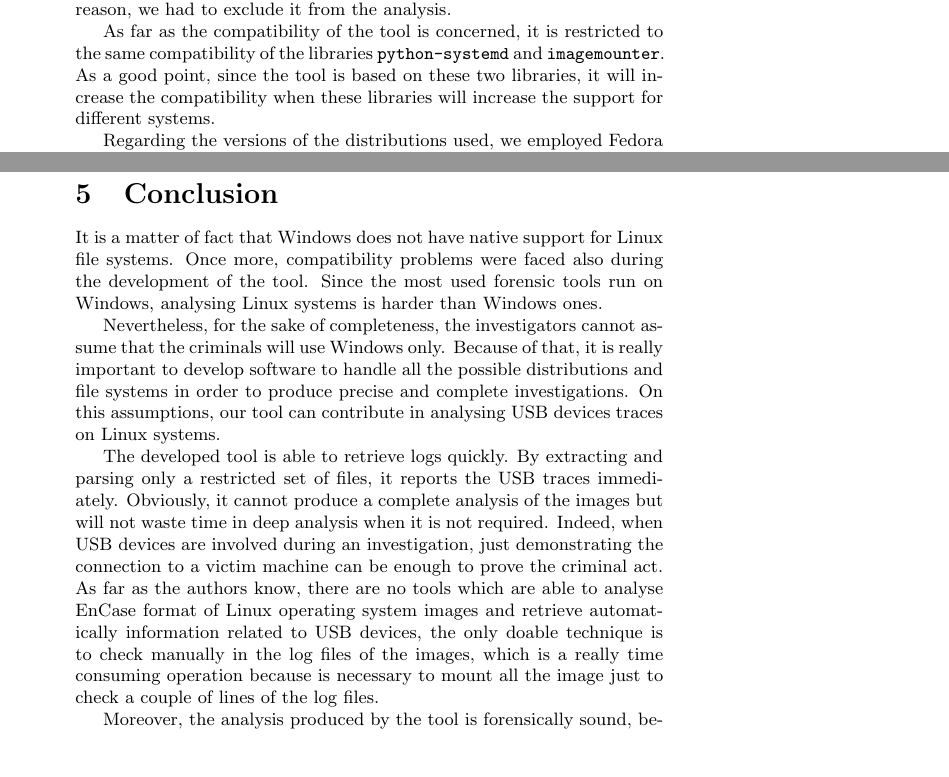
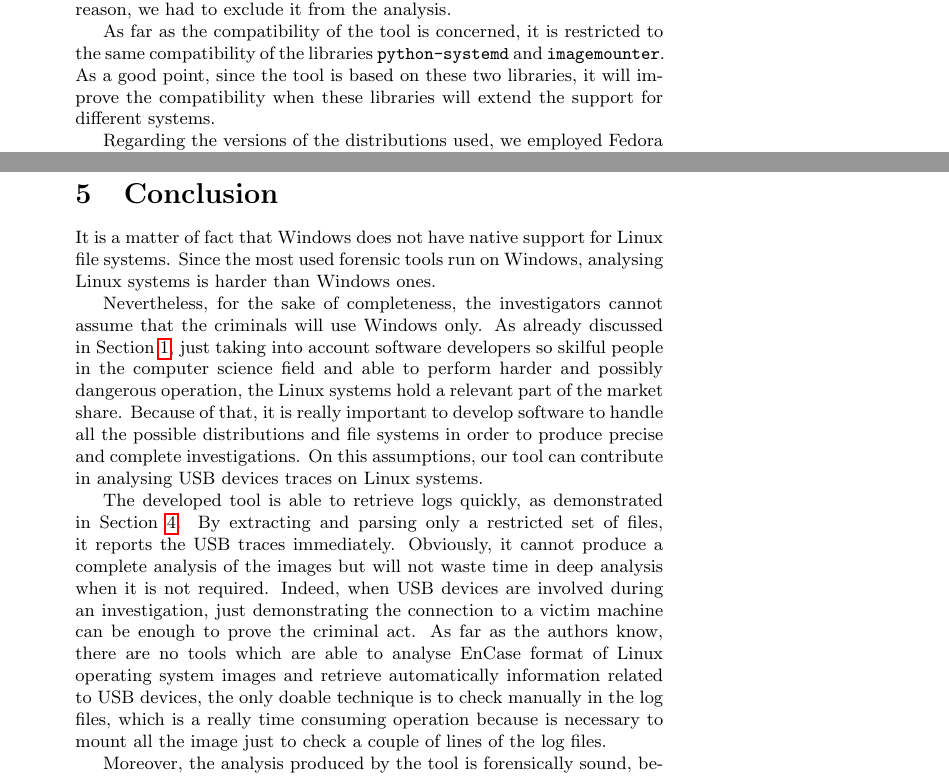
Before and after one commit to EliaGeretto/usb_log_parser, a LaTeX document (report/main.tex): two parts of pages 5 and 7 of 8, joined at a grey line, cut so that both start at the same text, the shorter picture padded with empty space. Compiled offline with pdfLaTeX.

Commit message:
Fix mistakes

```diff
--- a/report/main.tex
+++ b/report/main.tex
@@ -246,7 +247,7 @@ exclude it from the analysis.
 As far as the compatibility of the tool is concerned, it is restricted to the
 same compatibility of the libraries \texttt{python-systemd} and
 \texttt{imagemounter}. As a good point, since the tool is based on these two
-libraries, it will increase the compatibility when these libraries will increase
+libraries, it will improve the compatibility when these libraries will extend
 the support for different systems.
 
 Regarding the versions of the distributions used, we employed Fedora 25 and
@@ -355,29 +358,32 @@ GITHUB REPO AND LINK TO UBUNTU IMAGE).
 
 \section{Conclusion}
 \label{sec:concl}
-It is a matter of fact that Windows does not have native support for Linux
-file systems. Once more, compatibility problems were faced also during the
-development of the tool. Since the most used forensic tools run on Windows,
-analysing Linux systems is harder than Windows ones.
+It is a matter of fact that Windows does not have native support for Linux file
+systems. Since the most used forensic tools run on Windows, analysing Linux
+systems is harder than Windows ones.
 
-Nevertheless, for the sake of completeness, the investigators cannot assume
-that the criminals will use Windows only. Because of that, it is really
-important to develop software to handle all the possible distributions and file
-systems in order to produce precise and complete investigations. On this
-assumptions, our tool can contribute in analysing USB devices traces on Linux
-systems.
+Nevertheless, for the sake of completeness, the investigators cannot assume that
+the criminals will use Windows only. As already discussed in
+Section~\ref{sec:intro}, just taking into account software developers so skilful
+people in the computer science field and able to perform harder and possibly
+dangerous operation, the Linux systems hold a relevant part of the market
+share. Because of that, it is really important to develop software to handle all
+the possible distributions and file systems in order to produce precise and
+complete investigations. On this assumptions, our tool can contribute in
+analysing USB devices traces on Linux systems.
 
-The developed tool is able to retrieve logs quickly. By extracting and parsing
-only a restricted set of files, it reports the USB traces immediately.
-Obviously, it cannot produce a complete analysis of the images but will not
-waste time in deep analysis when it is not required. Indeed, when USB devices
-are involved during an investigation, just demonstrating the connection to a
-victim machine can be enough to prove the criminal act. As far as the authors
-know, there are no tools which are able to analyse EnCase format of Linux
-operating system images and retrieve automatically information related to USB
-devices, the only doable technique is to check manually in the log files of the
-images, which is a really time consuming operation because is necessary to mount
-all the image just to check a couple of lines of the log files.
+The developed tool is able to retrieve logs quickly, as demonstrated in
+Section~\ref{sec:result}. By extracting and parsing only a restricted set of
+files, it reports the USB traces immediately. Obviously, it cannot produce a
+complete analysis of the images but will not waste time in deep analysis when it
+is not required. Indeed, when USB devices are involved during an investigation,
+just demonstrating the connection to a victim machine can be enough to prove the
+criminal act. As far as the authors know, there are no tools which are able to
+analyse EnCase format of Linux operating system images and retrieve
+automatically information related to USB devices, the only doable technique is
+to check manually in the log files, which is a really time consuming operation
+because is necessary to mount all the image just to check a couple of lines of
+the log files.
 
 Moreover, the analysis produced by the tool is forensically sound, because it
 does not compromise the integrity of the images since it works on system
```
Also changed, not shown: report/main.tex (7 more changed lines).
